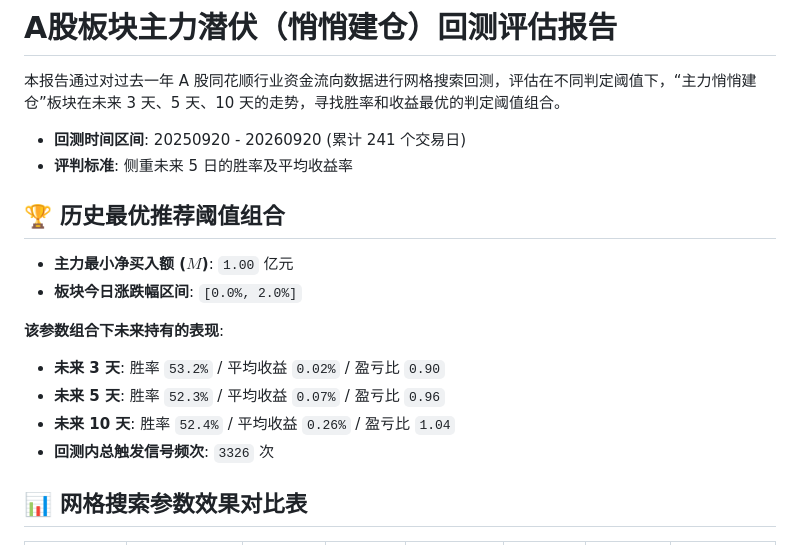
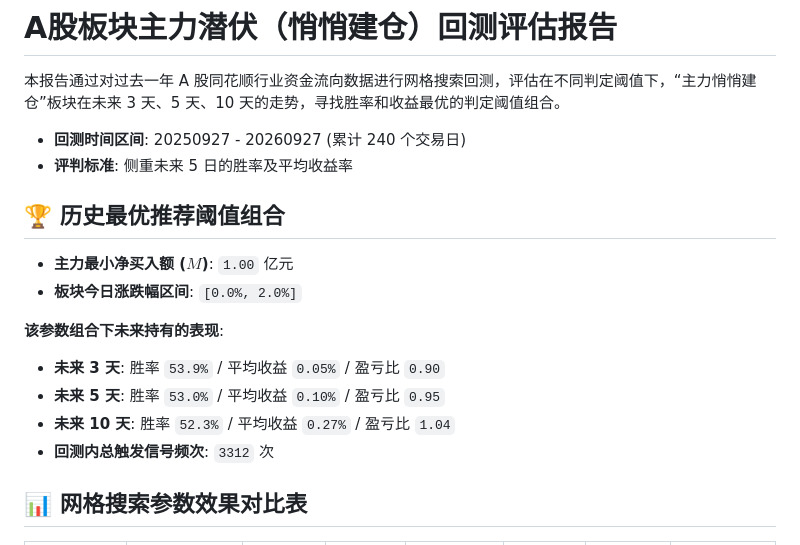
Before and after one commit to zengbin93/recap-agent, a Markdown page: backtest-report.md, the part around one of its changes. GitHub-like rendering.

```diff
--- a/backtest-report.md
+++ b/backtest-report.md
@@ -2,7 +2,7 @@
 
 本报告通过对过去一年 A 股同花顺行业资金流向数据进行网格搜索回测，评估在不同判定阈值下，“主力悄悄建仓”板块在未来 3 天、5 天、10 天的走势，寻找胜率和收益最优的判定阈值组合。
 
-- **回测时间区间**: 20250920 - 20260920 (累计 241 个交易日)
+- **回测时间区间**: 20250927 - 20260927 (累计 240 个交易日)
 - **评判标准**: 侧重未来 5 日的胜率及平均收益率
 
 ## 🏆 历史最优推荐阈值组合
@@ -11,10 +11,10 @@
 - **板块今日涨跌幅区间**: `[0.0%, 2.0%]`
 
 **该参数组合下未来持有的表现**:
-- **未来 3 天**: 胜率 `53.2%` / 平均收益 `0.02%` / 盈亏比 `0.90`
-- **未来 5 天**: 胜率 `52.3%` / 平均收益 `0.07%` / 盈亏比 `0.96`
-- **未来 10 天**: 胜率 `52.4%` / 平均收益 `0.26%` / 盈亏比 `1.04`
-- **回测内总触发信号频次**: `3326` 次
+- **未来 3 天**: 胜率 `53.9%` / 平均收益 `0.05%` / 盈亏比 `0.90`
+- **未来 5 天**: 胜率 `53.0%` / 平均收益 `0.10%` / 盈亏比 `0.95`
+- **未来 10 天**: 胜率 `52.3%` / 平均收益 `0.27%` / 盈亏比 `1.04`
+- **回测内总触发信号频次**: `3312` 次
 
 ## 📊 网格搜索参数效果对比表
 
```
Also changed, not shown: other parts of backtest-report.md (+29 -29 lines).
